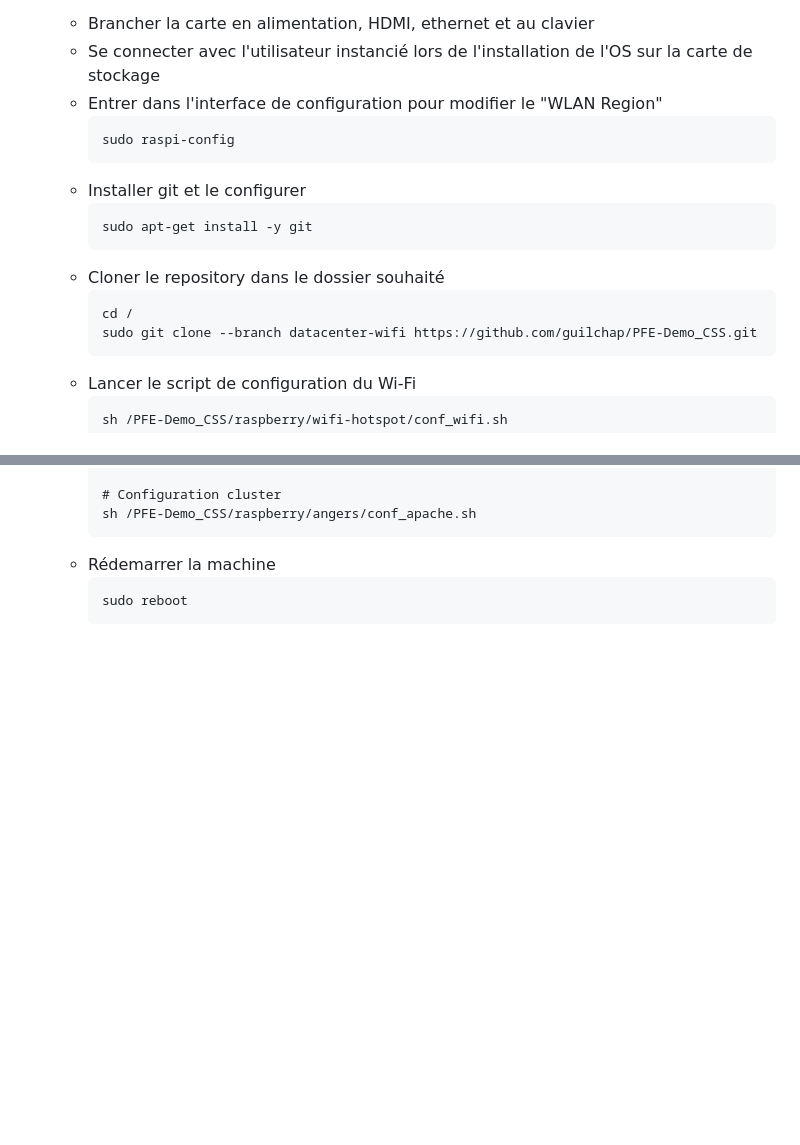
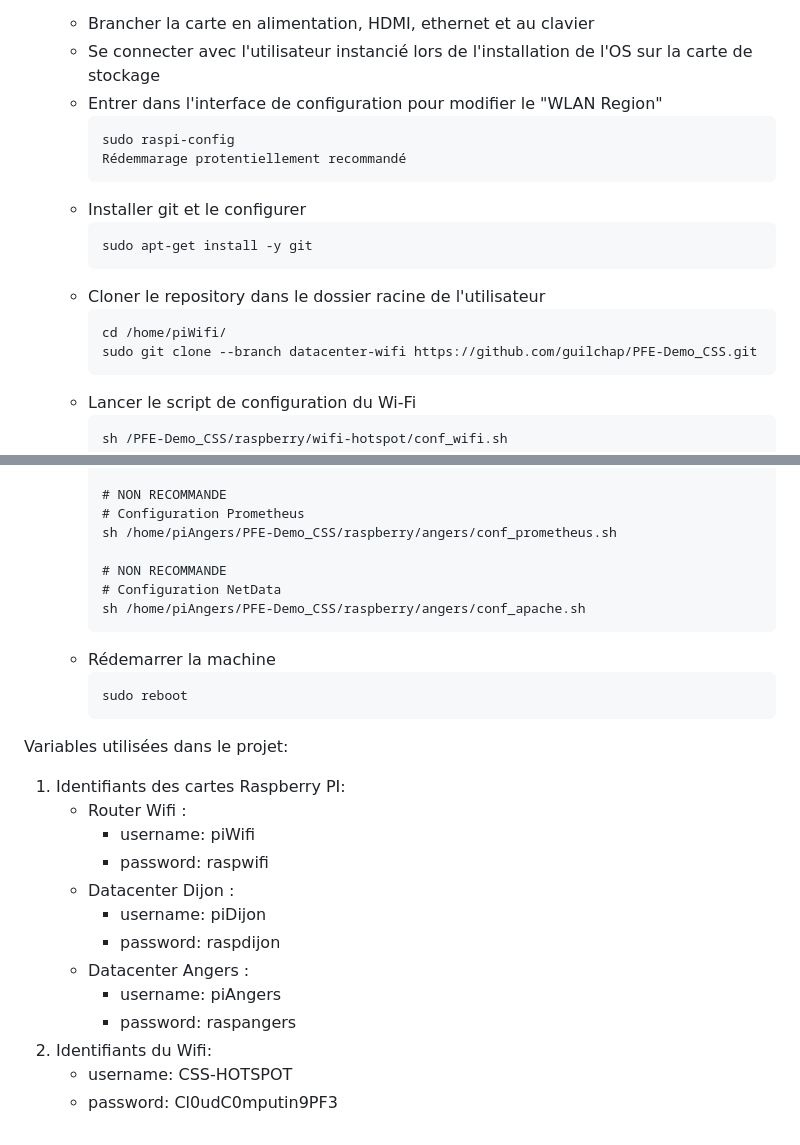
Before and after one commit to guilchap/PFE-Demo_CSS, a Markdown page: raspberry/README.md, 2 parts joined by grey strips. GitHub-like rendering; blank space fills up the shorter version.

````diff
--- a/raspberry/README.md
+++ b/raspberry/README.md
@@ -30,14 +30,15 @@ Pour les cartes simulant les datacenter, leur nom est déterminé par leur local
    - Entrer dans l'interface de configuration pour modifier le "WLAN Region"
         ```
         sudo raspi-config
+        Rédemmarage protentiellement recommandé
         ```
    - Installer git et le configurer
         ```
         sudo apt-get install -y git
         ```
-   - Cloner le repository dans le dossier souhaité
+   - Cloner le repository dans le dossier racine de l'utilisateur
         ```
-        cd /
+        cd /home/piWifi/
         sudo git clone --branch datacenter-wifi https://github.com/guilchap/PFE-Demo_CSS.git
         ```
    - Lancer le script de configuration du Wi-Fi
@@ -129,8 +141,28 @@ Pour les cartes simulant les datacenter, leur nom est déterminé par leur local
 
-        # Configuration cluster
-        sh /PFE-Demo_CSS/raspberry/angers/conf_apache.sh
+        # NON RECOMMANDE
+        # Configuration Prometheus
+        sh /home/piAngers/PFE-Demo_CSS/raspberry/angers/conf_prometheus.sh
+
+        # NON RECOMMANDE
+        # Configuration NetData
+        sh /home/piAngers/PFE-Demo_CSS/raspberry/angers/conf_apache.sh
         ```
    - Rédemarrer la machine
         ```
         sudo reboot
         ```
+
+Variables utilisées dans le projet:
+   1. Identifiants des cartes Raspberry PI:
+      - Router Wifi :
+         - username: piWifi
+         - password: raspwifi
+      - Datacenter Dijon :
+         - username: piDijon
+         - password: raspdijon
+      - Datacenter Angers :
+         - username: piAngers
+         - password: raspangers
+   2. Identifiants du Wifi:
+      - username: CSS-HOTSPOT
+      - password: Cl0udC0mputin9PF3
````
Also changed, not shown: other parts of raspberry/README.md (+25 -14 lines).
